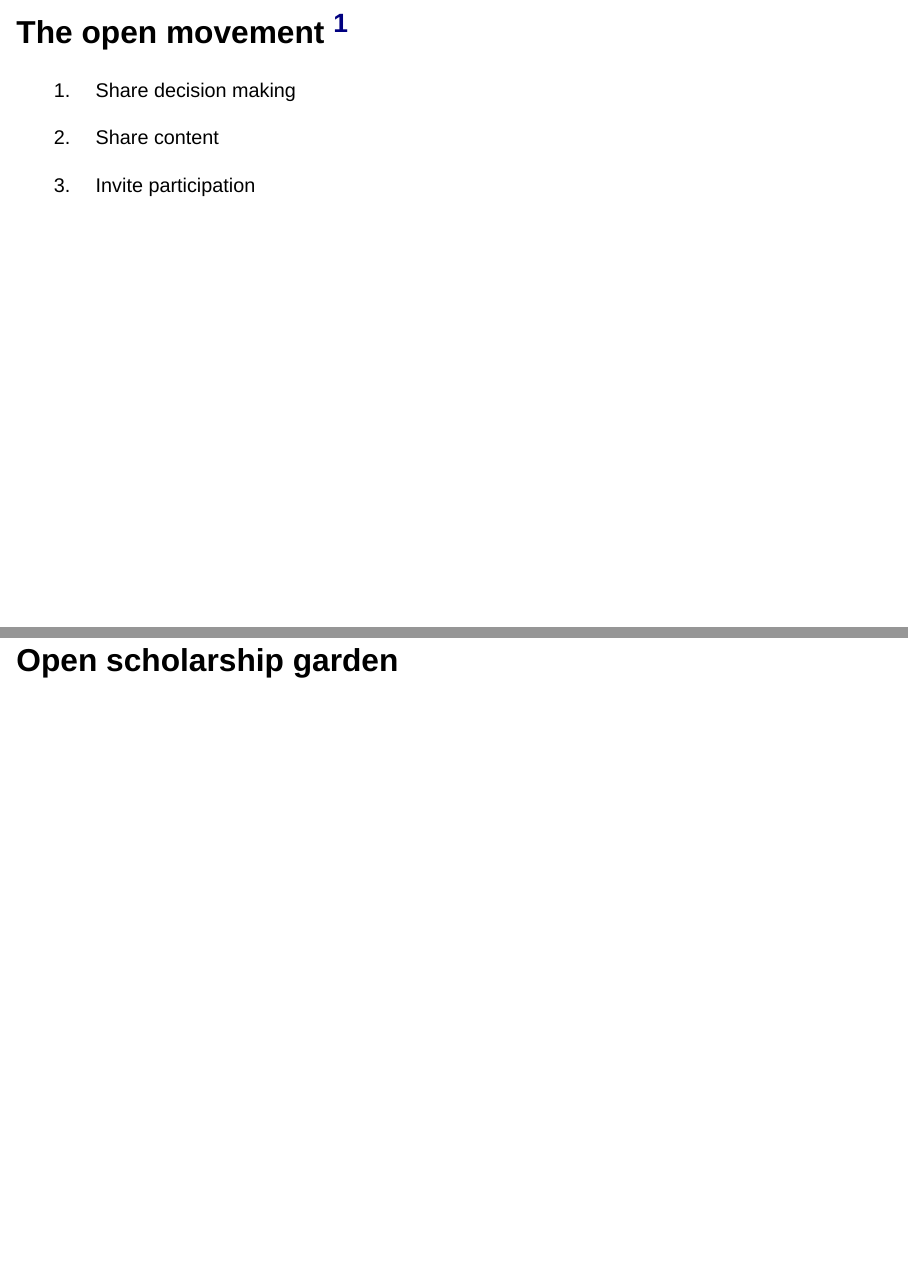
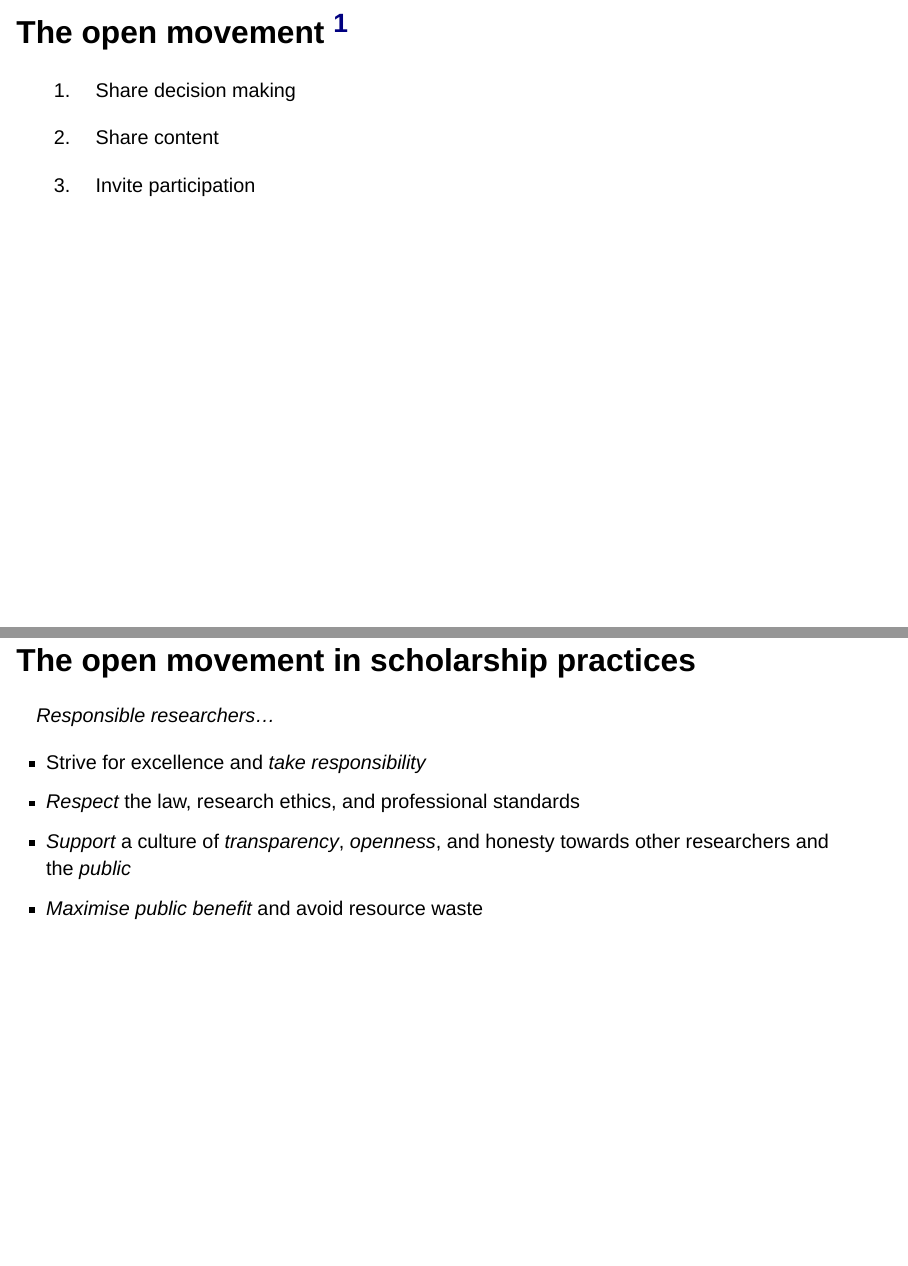
Before and after one commit to open-scholarship-sfu/phase1-base, a Quarto document (faculty_meetings/slides/os_sfu_slides-F2025.qmd): pages 4 and 5 of 6 before the commit and pages 4 and 5 of 7 after it, joined at a grey line. Rendered offline with R 4.5, knitr and Pandoc in place of Quarto, with nearby package versions; drawn as Slidy slides in place of the format the file asks for.

Commit message:
responsible research item

```diff
--- a/faculty_meetings/slides/os_sfu_slides-F2025.qmd
+++ b/faculty_meetings/slides/os_sfu_slides-F2025.qmd
@@ -32,4 +32,11 @@ author:
 3. Invite participation
 
 
-# Open scholarship garden
+## The open movement in scholarship practices
+
+*Responsible researchers...*
+
+- Strive for excellence and *take responsibility*
+- *Respect* the law, research ethics, and professional standards
+- *Support* a culture of *transparency*, *openness*, and honesty towards other researchers and the *public*
+- *Maximise public benefit* and avoid resource waste
```
Also changed, not shown: faculty_meetings/slides/os_sfu_slides-F2025.html, faculty_meetings/slides/os_sfu_slides-F2025.qmd (9 more changed lines).
